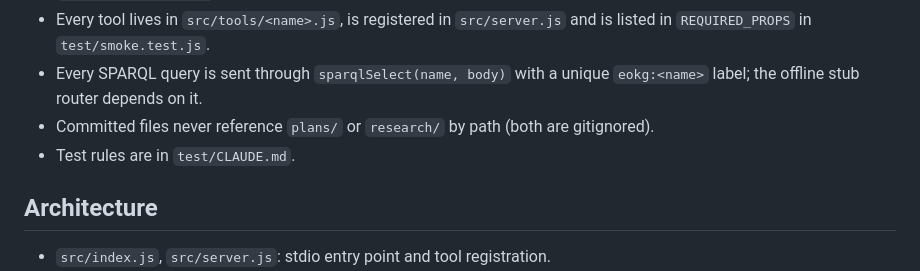
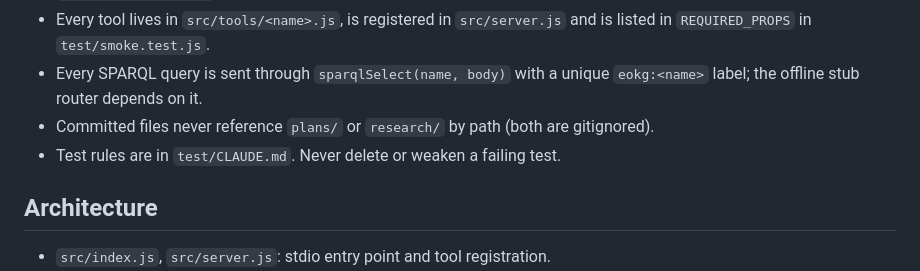
Before and after one commit to kintopp/odeuropa-eokg-mcp, a Markdown page: CLAUDE.md, the part around the change. GitHub-like rendering.

Commit message:
Port test-writing rules from ub-sgbr-mcp
Co-Authored-By: Claude Opus 5.5 <noreply@anthropic.com>

```diff
--- a/CLAUDE.md
+++ b/CLAUDE.md
@@ -29,7 +29,7 @@ An MCP server over the European Olfactory Knowledge Graph (EOKG, Odeuropa): a pu
 - Every tool lives in `src/tools/<name>.js`, is registered in `src/server.js` and is listed in `REQUIRED_PROPS` in `test/smoke.test.js`.
 - Every SPARQL query is sent through `sparqlSelect(name, body)` with a unique `eokg:<name>` label; the offline stub router depends on it.
 - Committed files never reference `plans/` or `research/` by path (both are gitignored).
-- Test rules are in `test/CLAUDE.md`.
+- Test rules are in `test/CLAUDE.md`. Never delete or weaken a failing test.
 
 ## Architecture
 
```
Also changed, not shown: 1 other file.
